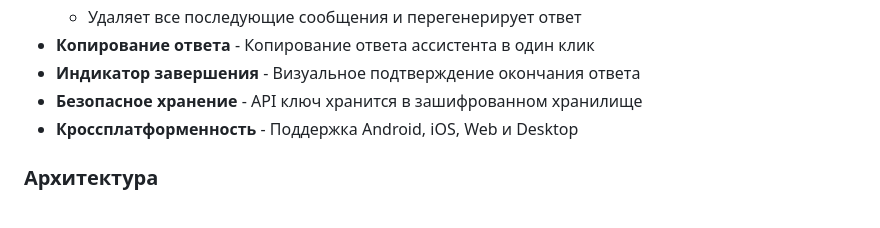
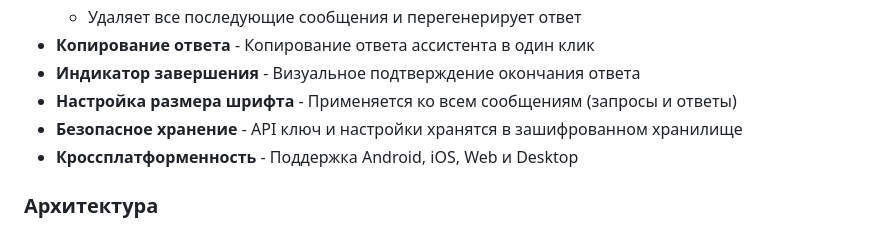
Before and after one commit to planer-pro/glm_chat, a Markdown page: README.md, the part around one of its changes. GitHub-like rendering.

```diff
--- a/README.md
+++ b/README.md
@@ -150,7 +168,8 @@ GLM Chat - профессиональное Flutter приложение для
   - Удаляет все последующие сообщения и перегенерирует ответ
 - **Копирование ответа** - Копирование ответа ассистента в один клик
 - **Индикатор завершения** - Визуальное подтверждение окончания ответа
-- **Безопасное хранение** - API ключ хранится в зашифрованном хранилище
+- **Настройка размера шрифта** - Применяется ко всем сообщениям (запросы и ответы)
+- **Безопасное хранение** - API ключ и настройки хранятся в зашифрованном хранилище
 - **Кроссплатформенность** - Поддержка Android, iOS, Web и Desktop
 
 ### Архитектура
```
Also changed, not shown: other parts of README.md (+32 -4 lines), CLAUDE.md (+77 -4 lines).
